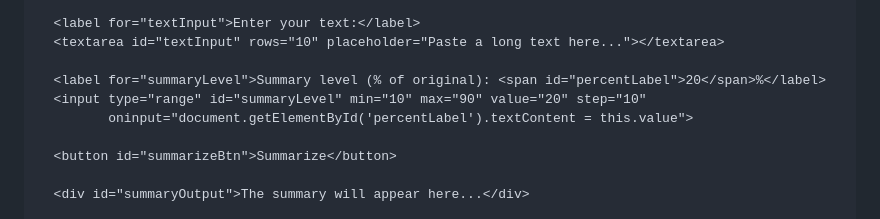
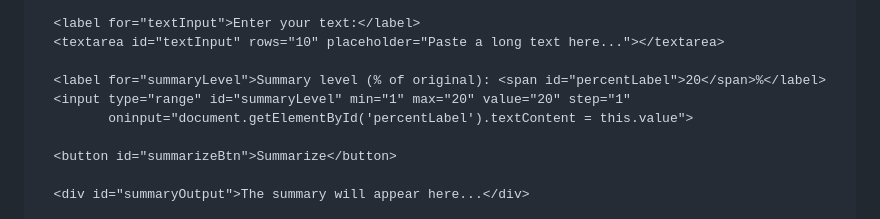
Before and after one commit to Danielcosta78/summarizerdm, a Markdown page: README.md, the part around the change printed below. Rendered like a GitHub page.

```diff
--- a/README.md
+++ b/README.md
@@ -95,7 +95,7 @@ licenseKey: 'YOUR_PURCHASED_KEY'
   <textarea id="textInput" rows="10" placeholder="Paste a long text here..."></textarea>
 
   <label for="summaryLevel">Summary level (% of original): <span id="percentLabel">20</span>%</label>
-  <input type="range" id="summaryLevel" min="10" max="90" value="20" step="10"
+  <input type="range" id="summaryLevel" min="1" max="20" value="20" step="1"
          oninput="document.getElementById('percentLabel').textContent = this.value">
 
   <button id="summarizeBtn">Summarize</button>
```
Also changed, not shown: other parts of README.md (+1 -1 lines).
